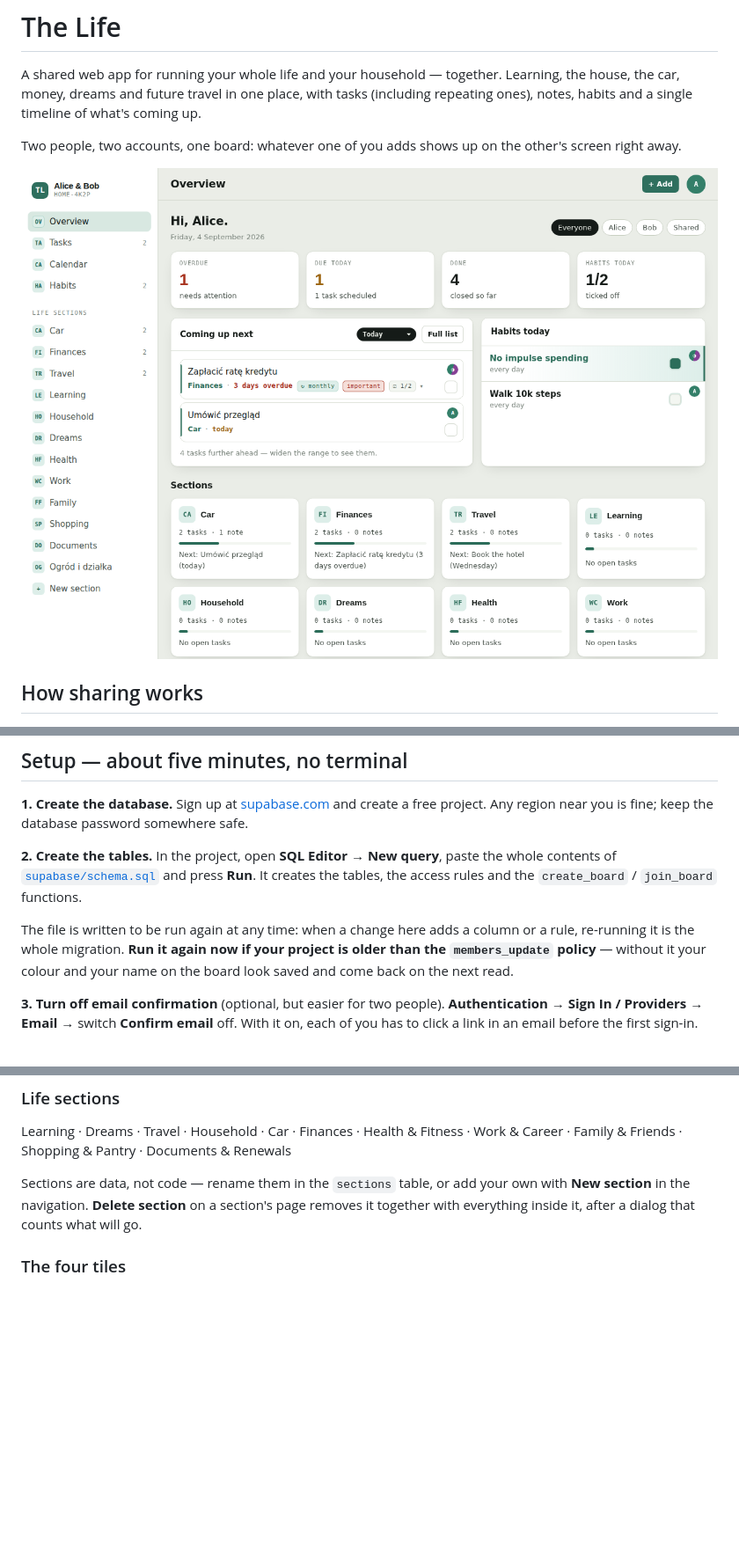
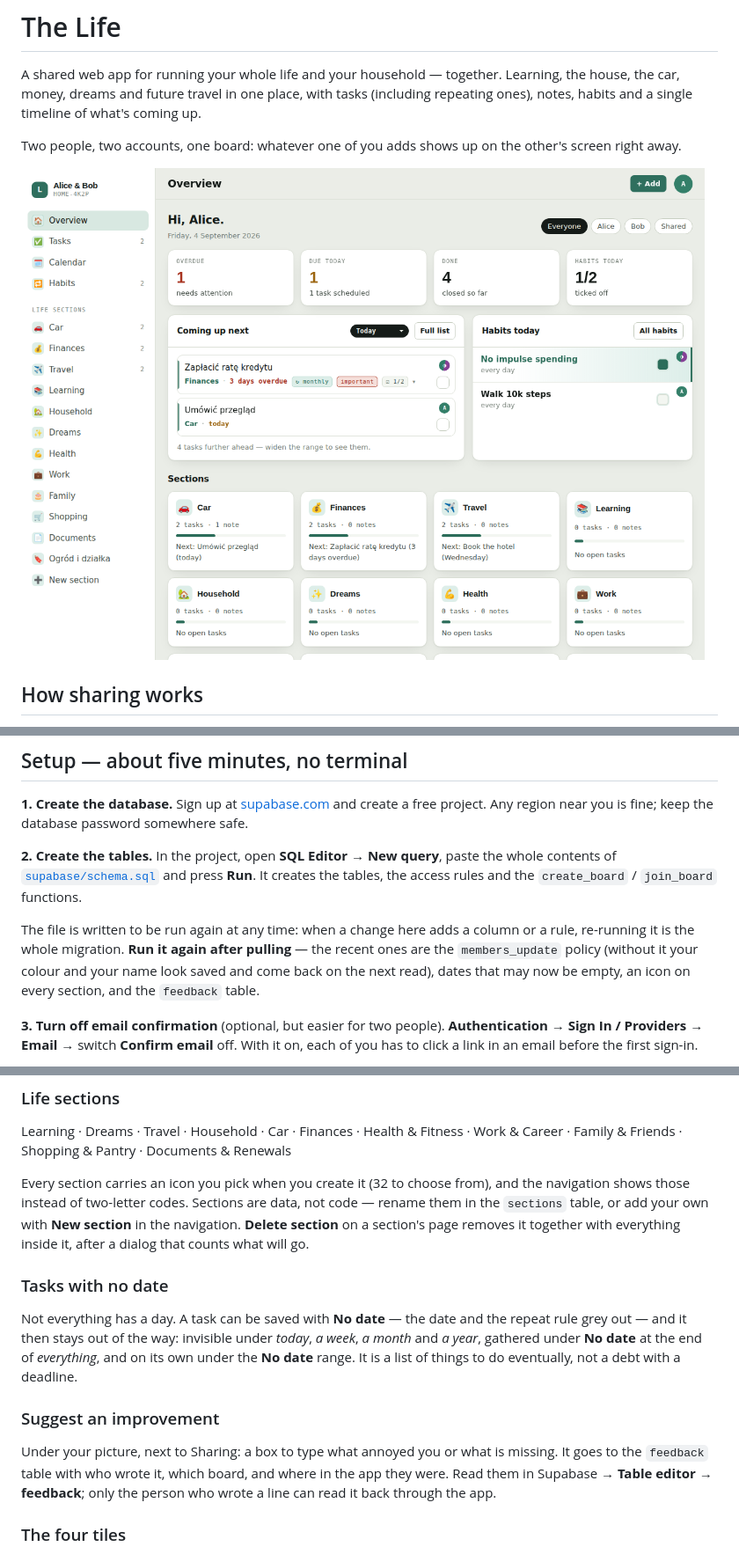
Before and after one commit to albertjanik/the-life, a Markdown page: README.md, 3 parts joined by grey strips. Shown at 88% size. GitHub-like rendering; pictures changed too: docs/overview.png; blank space fills up the shorter version.

```diff
--- a/README.md
+++ b/README.md
@@ -31,9 +31,9 @@ contents of [`supabase/schema.sql`](supabase/schema.sql) and press **Run**. It c
 tables, the access rules and the `create_board` / `join_board` functions.
 
 The file is written to be run again at any time: when a change here adds a column or a rule,
-re-running it is the whole migration. **Run it again now if your project is older than the
-`members_update` policy** — without it your colour and your name on the board look saved and
-come back on the next read.
+re-running it is the whole migration. **Run it again after pulling** — the recent ones are the
+`members_update` policy (without it your colour and your name look saved and come back on the
+next read), dates that may now be empty, an icon on every section, and the `feedback` table.
 
 **3. Turn off email confirmation** (optional, but easier for two people).
 **Authentication → Sign In / Providers → Email** → switch **Confirm email** off. With it on,
@@ -82,9 +82,24 @@ GitHub Pages (**Settings → Pages → Source: GitHub Actions** — the workflow
 Learning · Dreams · Travel · Household · Car · Finances ·
 Health & Fitness · Work & Career · Family & Friends · Shopping & Pantry · Documents & Renewals
 
-Sections are data, not code — rename them in the `sections` table, or add your own with
-**New section** in the navigation. **Delete section** on a section's page removes it together
+Every section carries an icon you pick when you create it (32 to choose from), and the
+navigation shows those instead of two-letter codes. Sections are data, not code — rename them
+in the `sections` table, or add your own with **New section** in the navigation. **Delete section** on a section's page removes it together
 with everything inside it, after a dialog that counts what will go.
+
+### Tasks with no date
+
+Not everything has a day. A task can be saved with **No date** — the date and the repeat rule
+grey out — and it then stays out of the way: invisible under *today*, *a week*, *a month* and
+*a year*, gathered under **No date** at the end of *everything*, and on its own under the
+**No date** range. It is a list of things to do eventually, not a debt with a deadline.
+
+### Suggest an improvement
+
+Under your picture, next to Sharing: a box to type what annoyed you or what is missing. It
+goes to the `feedback` table with who wrote it, which board, and where in the app they were.
+Read them in Supabase → **Table editor → feedback**; only the person who wrote a line can read
+it back through the app.
 
 ### The four tiles
 
```
Also changed, not shown: 5 other files.
